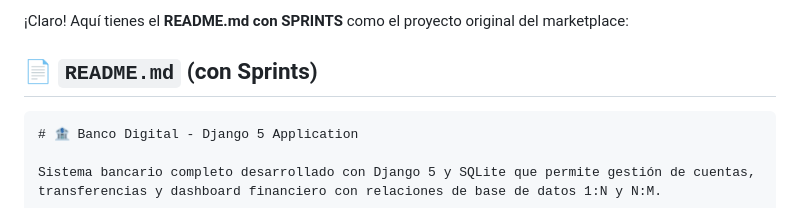
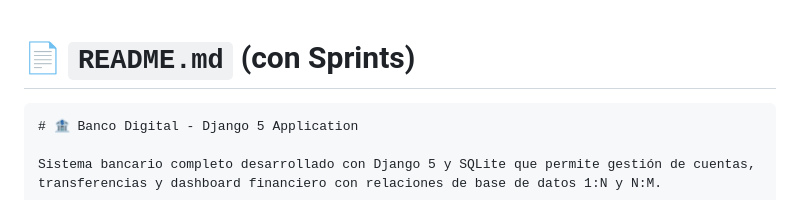
Before and after one commit to anitasusnanita-jpg/Proyecto-Banco-Digital, a Markdown page: README.md, the part around the change. GitHub-like rendering.

````diff
--- a/README.md
+++ b/README.md
@@ -1,6 +1,6 @@
-¡Claro! Aquí tienes el **README.md con SPRINTS** como el proyecto original del marketplace:
 
-## 📄 `README.md` (con Sprints)
+
+# 📄 `README.md` (con Sprints)
 
 ```markdown
 # 🏦 Banco Digital - Django 5 Application
````
